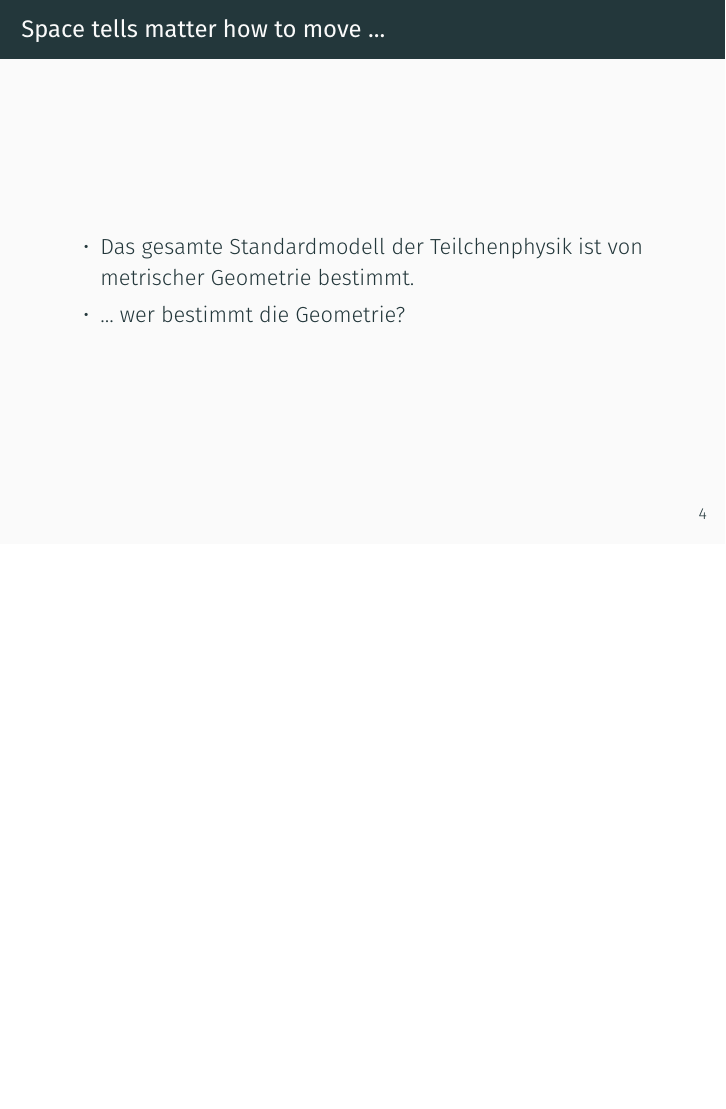
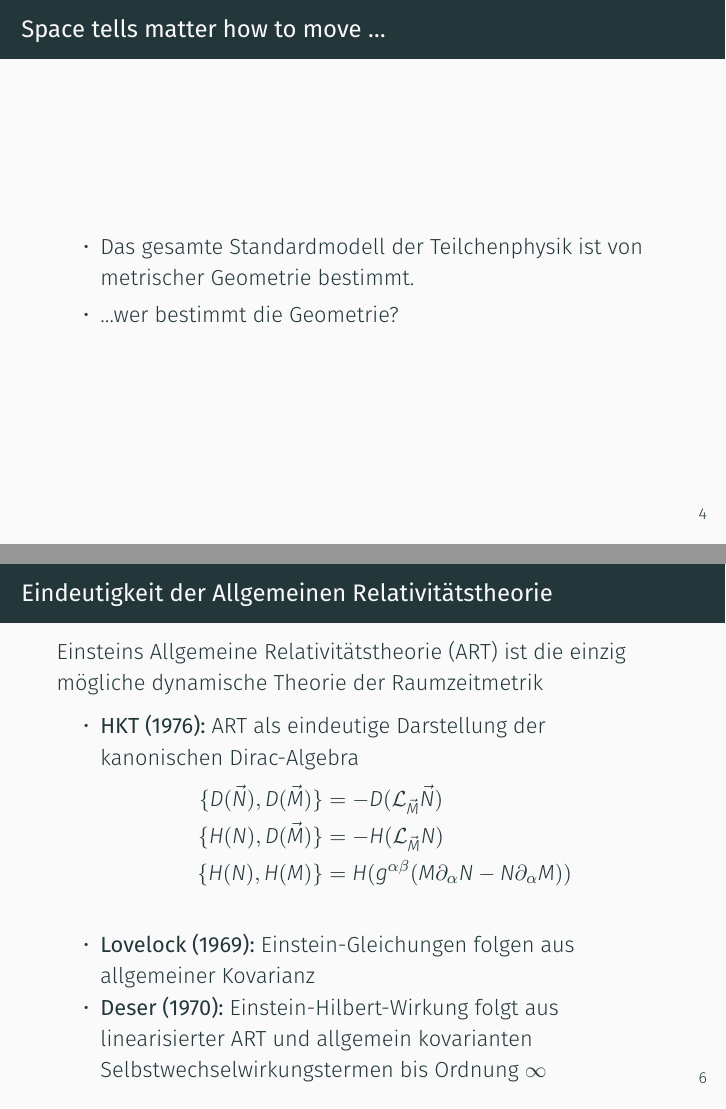
Before and after one commit to nilsalex/phd-thesis, LaTeX slides (presentation/main.tex): page 8 of 14 before the commit and pages 12 and 19 of 22 after it, the two joined at a grey line, the shorter picture padded with empty space. Compiled offline with XeLaTeX.

Commit message:
Eindeutigkeit der ART

```diff
--- a/presentation/main.tex
+++ b/presentation/main.tex
@@ -44,30 +44,45 @@
             \[
                 S = \int \sqrt{-\color{blue}g}{\color{blue}g^{ac}g^{bd}} F_{ab} F_{cd} d^4 x
             \]
-            }
         \end{itemize}
     \end{frame}
 
-    \begin{frame}{Space tells matter how to move ...}
+    \begin{frame}{Space tells matter how to move \ldots}
         \begin{itemize}
-            \item{Das gesamte Standardmodell der Teilchenphysik ist von metrischer Geometrie bestimmt.} \pause
-            \item{... wer bestimmt die Geometrie?}
+            \item Das gesamte Standardmodell der Teilchenphysik ist von metrischer Geometrie bestimmt. \pause
+            \item \ldots wer bestimmt die Geometrie?
         \end{itemize}
     \end{frame}
 
     \begin{frame}{... Matter tells space how to curve}
         \begin{itemize}
-            \item{Gravitation ist die dynamische Theorie der Raumzeitmetrik} \pause
-            \item{Einstein-Hilbert:
+            \item Gravitation ist die dynamische Theorie der Raumzeitmetrik \pause
+            \item Einstein-Hilbert:
             \begin{gather*}
                 S = \int \sqrt{-g} R d^4 x \\
                 \Rightarrow G_{ab} = T_{ab}
-                \end{gather*}}
+            \end{gather*}
         \end{itemize}
     \end{frame}
 
 
     \section{Constructive Gravity}\label{sec:constructive-gravity}
+
+    \begin{frame}{Eindeutigkeit der Allgemeinen Relativitätstheorie}
+        Einsteins Allgemeine Relativitätstheorie (ART) ist die einzig mögliche dynamische Theorie
+        der Raumzeitmetrik \pause
+        \begin{itemize}
+            \item \textbf{HKT (1976):} ART als eindeutige Darstellung der kanonischen Dirac-Algebra
+            \begin{align*}
+                \{ D(\vec N), D(\vec M) \} &= -D(\mathcal L_{\vec M} \vec N) \\
+                \{ H(N), D(\vec M) \} &= -H(\mathcal L_{\vec M} N) \\
+                \{ H(N), H(M) \} &= H(g^{\alpha\beta}(M\partial_\alpha N - N\partial_\alpha M))
+            \end{align*} \pause
+            \item \textbf{Lovelock (1969):} Einstein-Gleichungen folgen aus allgemeiner Kovarianz \pause
+            \item \textbf{Deser (1970):} Einstein-Hilbert-Wirkung folgt aus linearisierter ART und allgemein kovarianten
+            Selbstwechselwirkungstermen bis Ordnung $\infty$
+        \end{itemize}
+    \end{frame}
 
 
     \section{Störungstheorie}\label{sec:stoerungstheorie}
```
Also changed, not shown: presentation/main.tex (10 more changed lines). Lines whose indentation alone changed are shown as unchanged.
